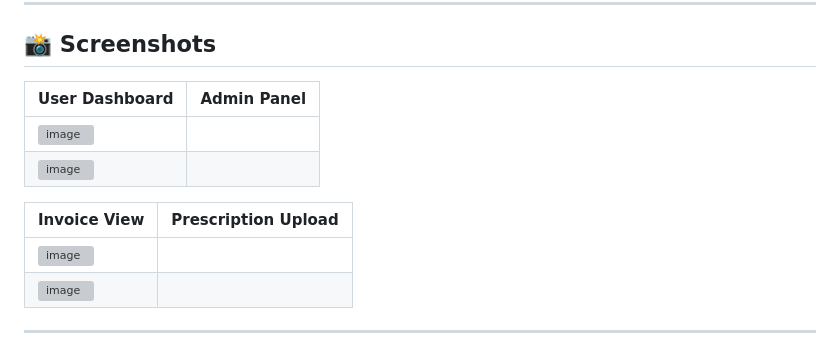
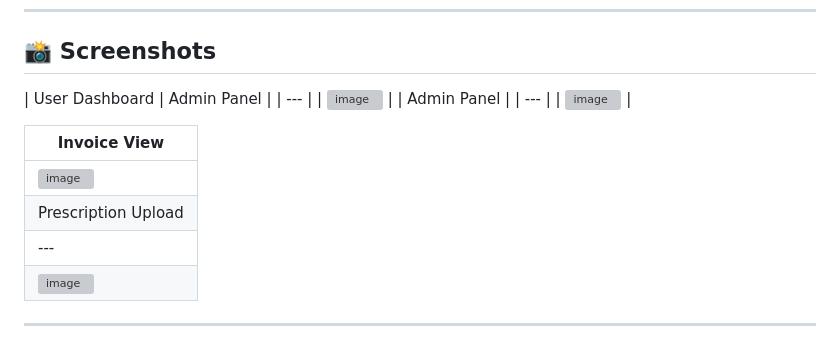
Before and after one commit to badhon1010/medivault, a Markdown page: README.md, the part around the change. Drawn GitHub-style; grey boxes are pictures that could not be loaded.

Commit message:
Update screenshots in README.md

```diff
--- a/README.md
+++ b/README.md
@@ -104,13 +104,17 @@ Open your browser and visit:
 ## 📸 Screenshots
 
 | User Dashboard | Admin Panel |
-| --- | --- |
+| --- |
 | <img width="1916" height="891" alt="image" src="https://github.com/user-attachments/assets/d971c350-8c21-4f3c-b7f9-076792d466b9" /> |
+| Admin Panel |
+| --- |
 | <img width="1918" height="894" alt="image" src="https://github.com/user-attachments/assets/e07f40a5-810c-46d4-969d-408e191ba37b" /> |
 
-| Invoice View | Prescription Upload |
-| --- | --- |
+| Invoice View |
+| --- |
 | <img width="1896" height="901" alt="image" src="https://github.com/user-attachments/assets/ca2d6bed-0fad-4456-b476-64cce5d5d9a2" /> |
+| Prescription Upload |
+| --- |
 | <img width="1919" height="875" alt="image" src="https://github.com/user-attachments/assets/1103b41e-f8dc-4f55-ad4c-87b933e304db" /> |
 
 ---
```
